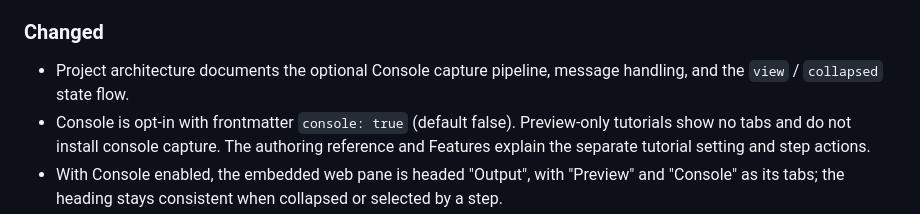
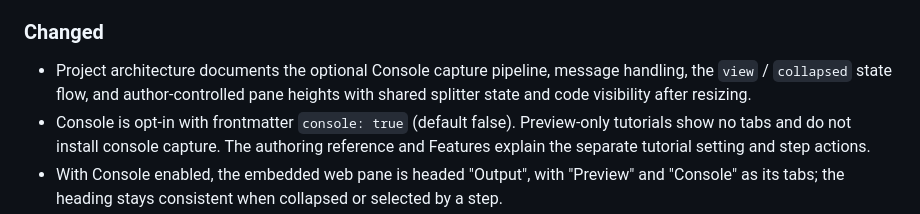
Before and after one commit to hhkaos/interactive-code-scroll, a Markdown page: CHANGELOG.md, the part around the change. Rendered like a GitHub page.

```diff
--- a/CHANGELOG.md
+++ b/CHANGELOG.md
@@ -22,7 +22,7 @@ The format is based on [Keep a Changelog](https://keepachangelog.com/en/1.1.0/),
 
 ### Changed
 
-- Project architecture documents the optional Console capture pipeline, message handling, and the `view` / `collapsed` state flow.
+- Project architecture documents the optional Console capture pipeline, message handling, the `view` / `collapsed` state flow, and author-controlled pane heights with shared splitter state and code visibility after resizing.
 - Console is opt-in with frontmatter `console: true` (default false). Preview-only tutorials show no tabs and do not install console capture. The authoring reference and Features explain the separate tutorial setting and step actions.
 - With Console enabled, the embedded web pane is headed "Output", with "Preview" and "Console" as its tabs; the heading stays consistent when collapsed or selected by a step.
 - Console snapshot and DevTools guidance now share one collapsible footer below the scrolling messages, labeled "Live output · Objects captured at log time · DevTools" The help clarifies that messages are live and objects preserve their values when logged; selecting a step does not run code. The separate toolbar and manual Clear button have been removed.
```
Also changed, not shown: docs/dev/PROJECT.md (+2 -1 lines).
